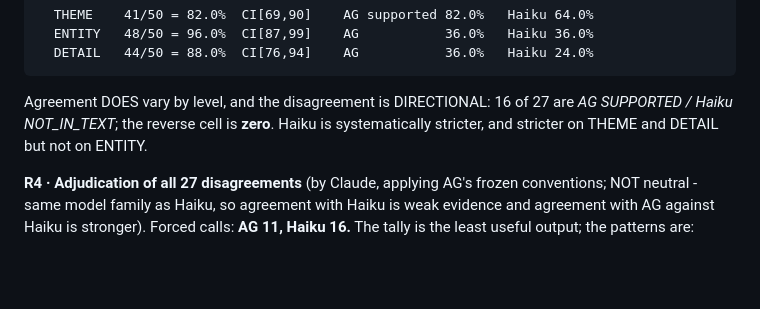
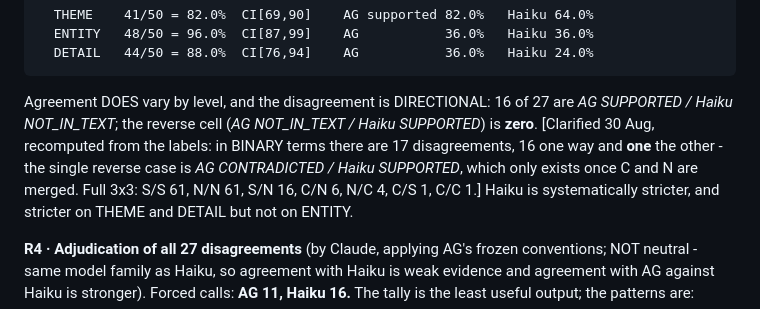
Before and after one commit to ADITHYAG73/AGsResearch_Claudeoppolous, a Markdown page: mats_2027/experiments.md, the part around the change. Drawn GitHub-style; blank space fills up the shorter version.

Commit message:
writeup: D1 scaffold (Claude prose, to be rewritten by AG); clarify JUDGE-02 disagreement direction — binary has 17 disagreements, 16 vs 1, not a fully empty reverse cell

````diff
--- a/mats_2027/experiments.md
+++ b/mats_2027/experiments.md
@@ -1160,7 +1160,11 @@ not used.
   DETAIL   44/50 = 88.0%  CI[76,94]    AG           36.0%   Haiku 24.0%
 ```
 Agreement DOES vary by level, and the disagreement is DIRECTIONAL: 16 of 27 are
-*AG SUPPORTED / Haiku NOT_IN_TEXT*; the reverse cell is **zero**. Haiku is systematically
+*AG SUPPORTED / Haiku NOT_IN_TEXT*; the reverse cell (*AG NOT_IN_TEXT / Haiku SUPPORTED*) is
+**zero**. [Clarified 30 Aug, recomputed from the labels: in BINARY terms there are 17
+disagreements, 16 one way and **one** the other - the single reverse case is
+*AG CONTRADICTED / Haiku SUPPORTED*, which only exists once C and N are merged. Full 3x3:
+S/S 61, N/N 61, S/N 16, C/N 6, N/C 4, C/S 1, C/C 1.] Haiku is systematically
 stricter, and stricter on THEME and DETAIL but not on ENTITY.
 
 **R4 · Adjudication of all 27 disagreements** (by Claude, applying AG's frozen conventions;
````
Also changed, not shown: 1 other file.
